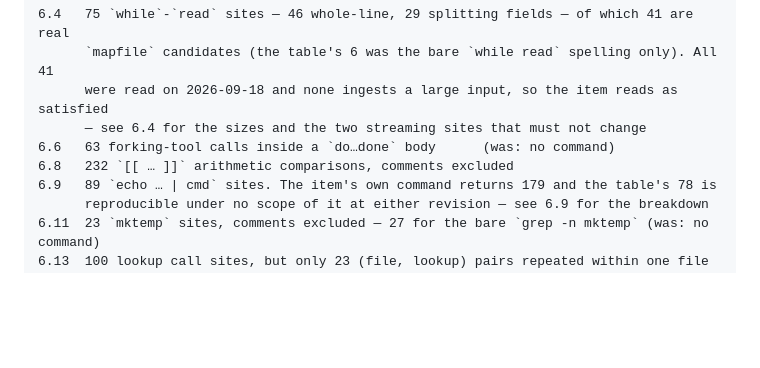
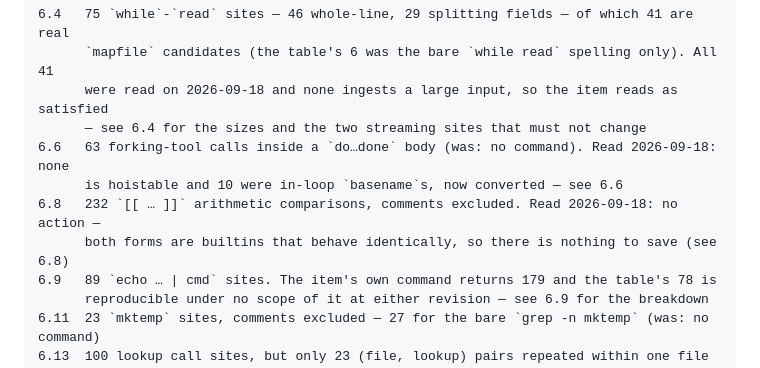
Before and after one commit to waynegault/ubuntu-console, a Markdown page: docs/inspection.md, the part around one of its changes. GitHub-like rendering; blank space fills up the shorter version.

```diff
--- a/docs/inspection.md
+++ b/docs/inspection.md
@@ -3131,8 +3175,10 @@ is deliberately not worth fixing, and what was still open when this pass ended.
           `mapfile` candidates (the table's 6 was the bare `while read` spelling only). All 41
           were read on 2026-09-18 and none ingests a large input, so the item reads as satisfied
           — see 6.4 for the sizes and the two streaming sites that must not change
-    6.6   63 forking-tool calls inside a `do…done` body      (was: no command)
-    6.8   232 `[[ … ]]` arithmetic comparisons, comments excluded
+    6.6   63 forking-tool calls inside a `do…done` body (was: no command). Read 2026-09-18: none
+          is hoistable and 10 were in-loop `basename`s, now converted — see 6.6
+    6.8   232 `[[ … ]]` arithmetic comparisons, comments excluded. Read 2026-09-18: no action —
+          both forms are builtins that behave identically, so there is nothing to save (see 6.8)
     6.9   89 `echo … | cmd` sites. The item's own command returns 179 and the table's 78 is
           reproducible under no scope of it at either revision — see 6.9 for the breakdown
     6.11  23 `mktemp` sites, comments excluded — 27 for the bare `grep -n mktemp` (was: no command)
```
Also changed, not shown: other parts of docs/inspection.md (+44 -0 lines).
